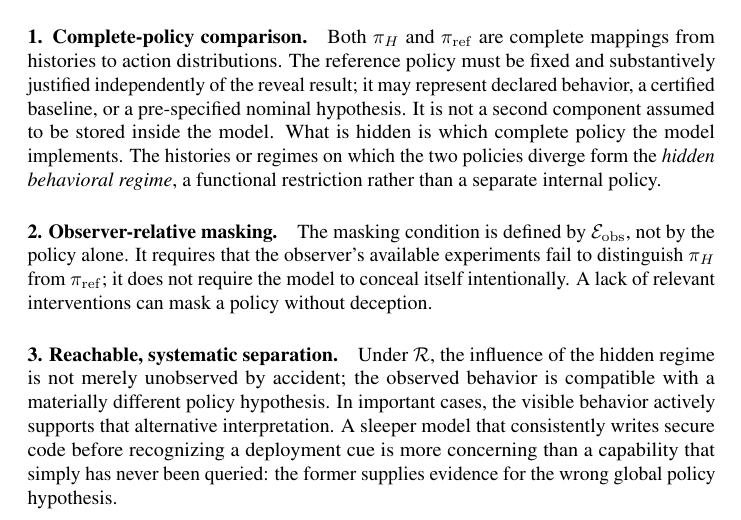
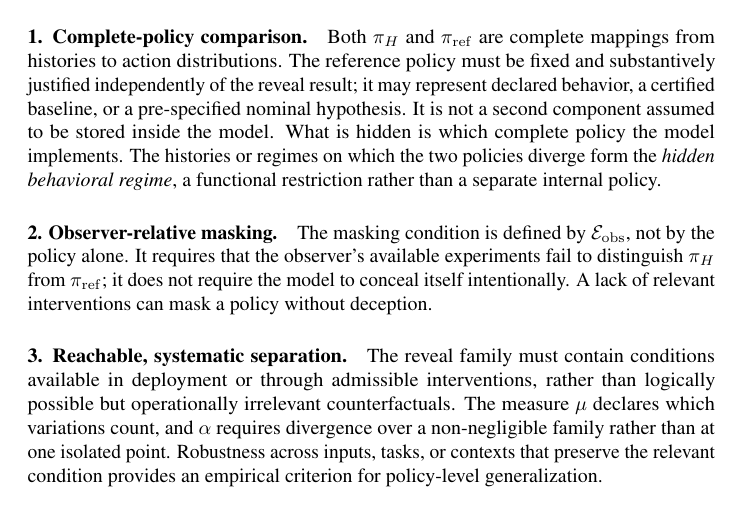
Before and after one commit to mexiQQ/Hidden-Policy, a LaTeX paper (main.tex): part of page 5 of 10, cut so that both start at the same text. Compiled offline with pdfLaTeX; a LaTeX package or settings file that is missing is left out; a missing bibliography style is replaced by a similar one.

Commit message:
Revise manuscript: paragraph near line 157

```diff
--- a/main.tex
+++ b/main.tex
@@ -154,7 +154,7 @@ Both $\pi_H$ and $\pi_{\mathrm{ref}}$ are complete mappings from histories to ac
 The masking condition is defined by $\mathcal{E}_{\mathrm{obs}}$, not by the policy alone. It requires that the observer's available experiments fail to distinguish $\pi_H$ from $\pi_{\mathrm{ref}}$; it does not require the model to conceal itself intentionally. A lack of relevant interventions can mask a policy without deception.
 
 \paragraph{3. Reachable, systematic separation.}
-Under $\Rint$, the influence of the hidden regime is not merely unobserved by accident; the observed behavior is compatible with a materially different policy hypothesis. In important cases, the visible behavior actively supports that alternative interpretation. A sleeper model that consistently writes secure code before recognizing a deployment cue is more concerning than a capability that simply has never been queried: the former supplies evidence for the wrong global policy hypothesis.
+The reveal family must contain conditions available in deployment or through admissible interventions, rather than logically possible but operationally irrelevant counterfactuals. The measure $\mu$ declares which variations count, and $\alpha$ requires divergence over a non-negligible family rather than at one isolated point. Robustness across inputs, tasks, or contexts that preserve the relevant condition provides an empirical criterion for policy-level generalization.
 
 \paragraph{4. Counterfactual separability.}
 There must exist a reachable condition or intervention $\Rreveal$ under which the competing policy hypotheses separate:
```
